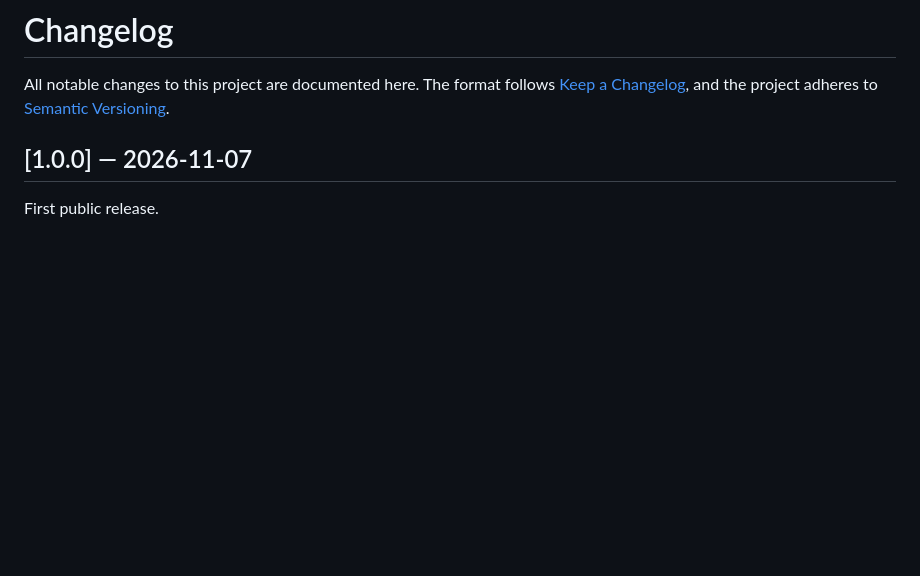
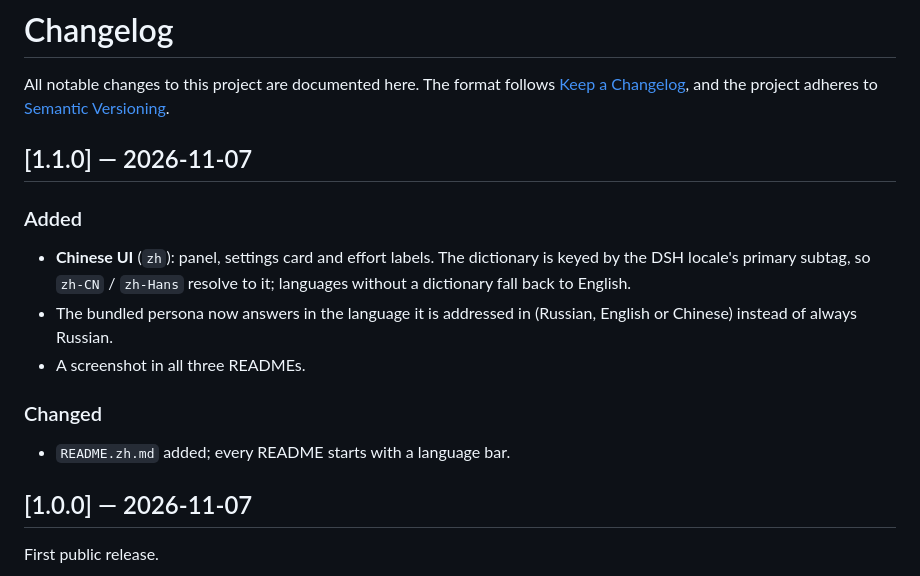
Before and after one commit to Uzumaku13/DSH-side-chat-advisor, a Markdown page: CHANGELOG.md, the part around the change. GitHub-like rendering; blank space fills up the shorter version.

```diff
--- a/CHANGELOG.md
+++ b/CHANGELOG.md
@@ -3,6 +3,21 @@
 All notable changes to this project are documented here.
 The format follows [Keep a Changelog](https://keepachangelog.com/en/1.1.0/),
 and the project adheres to [Semantic Versioning](https://semver.org/).
+
+## [1.1.0] — 2026-11-07
+
+### Added
+
+- **Chinese UI** (`zh`): panel, settings card and effort labels. The dictionary is keyed by
+  the DSH locale's primary subtag, so `zh-CN` / `zh-Hans` resolve to it; languages without a
+  dictionary fall back to English.
+- The bundled persona now answers in the language it is addressed in (Russian, English or
+  Chinese) instead of always Russian.
+- A screenshot in all three READMEs.
+
+### Changed
+
+- `README.zh.md` added; every README starts with a language bar.
 
 ## [1.0.0] — 2026-11-07
 
```
Also changed, not shown: README.md (+4 -0 lines), README.ru.md (+3 -1 lines), README.zh.md (added, +200 -0 lines), docs/side-chat-panel.png (added), 3 other files.
